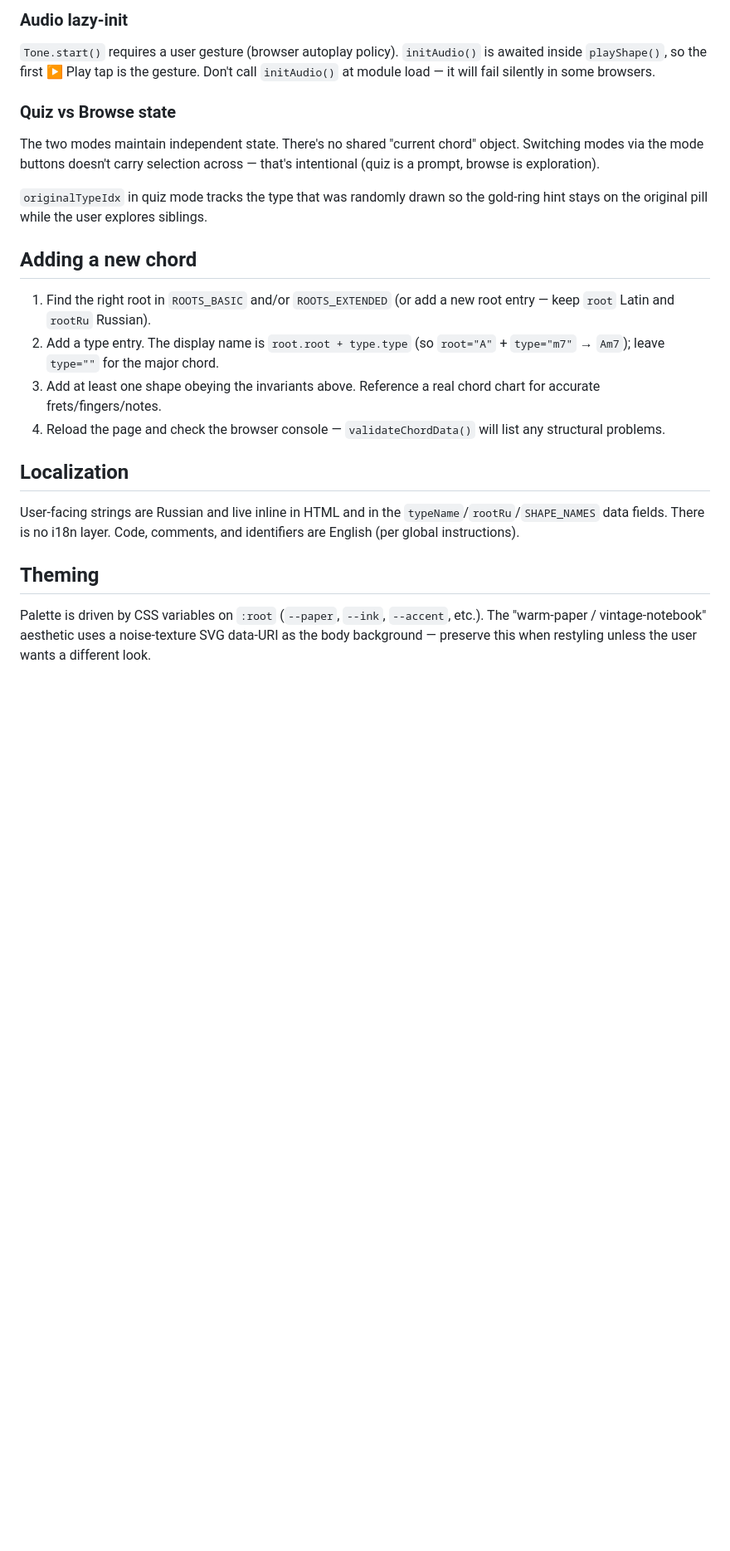
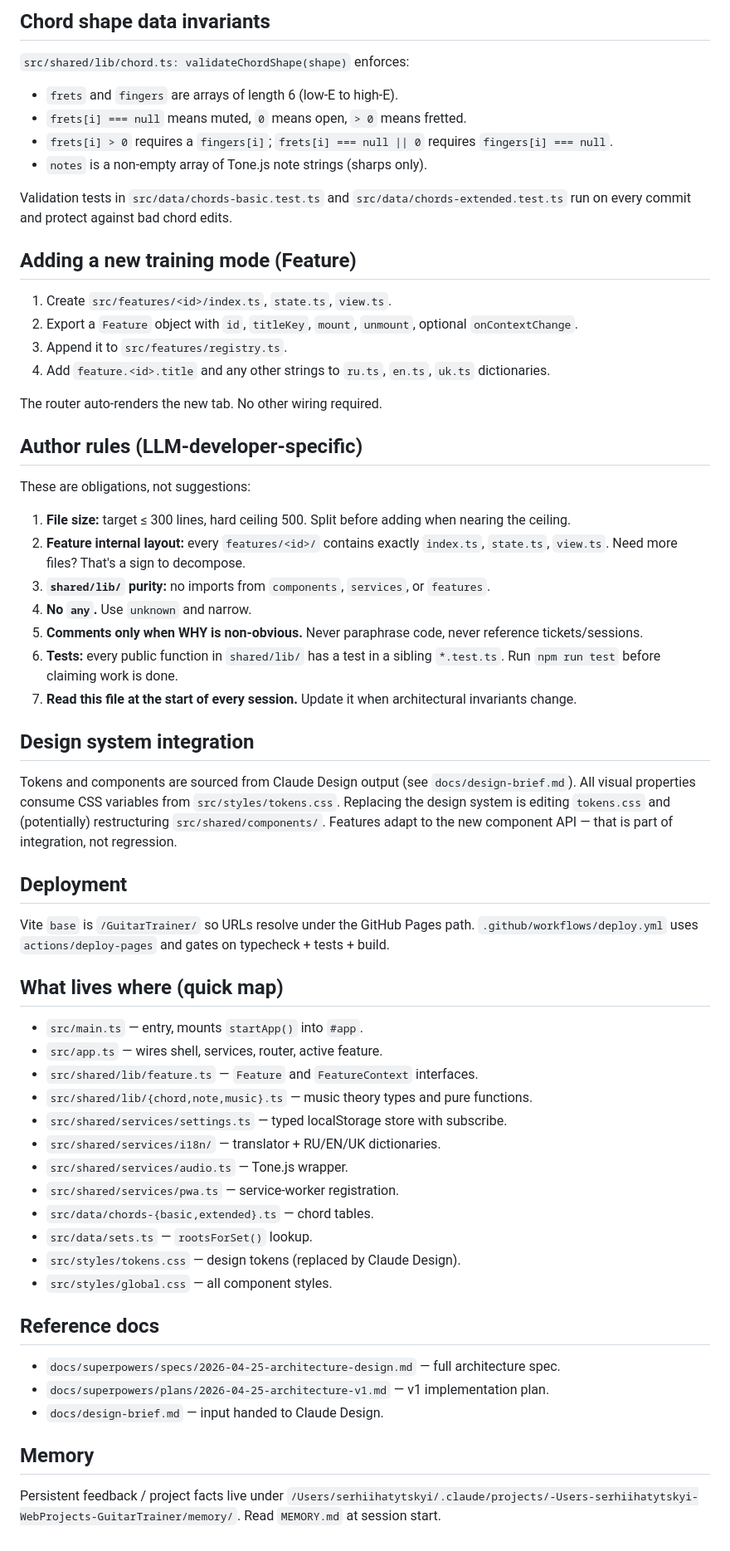
Before and after one commit to shatytskyi/guitar-trainer, a Markdown page: CLAUDE.md, the part around one of its changes. Shown at 83% size. Rendered like a GitHub page; blank space fills up the shorter version.

Commit message:
docs: rewrite CLAUDE.md and add README for new architecture

```diff
--- a/CLAUDE.md
+++ b/CLAUDE.md
@@ -70,25 +47,67 @@ If you change `DIAGRAM.maxFretInOpenPosition`, retest barre chords near the thre
 
-### Audio lazy-init
+## Chord shape data invariants
 
-`Tone.start()` requires a user gesture (browser autoplay policy). `initAudio()` is awaited inside `playShape()`, so the first ▶ Play tap is the gesture. Don't call `initAudio()` at module load — it will fail silently in some browsers.
+`src/shared/lib/chord.ts: validateChordShape(shape)` enforces:
 
-### Quiz vs Browse state
+- `frets` and `fingers` are arrays of length 6 (low-E to high-E).
+- `frets[i] === null` means muted, `0` means open, `> 0` means fretted.
+- `frets[i] > 0` requires a `fingers[i]`; `frets[i] === null || 0` requires `fingers[i] === null`.
+- `notes` is a non-empty array of Tone.js note strings (sharps only).
 
-The two modes maintain independent state. There's no shared "current chord" object. Switching modes via the mode buttons doesn't carry selection across — that's intentional (quiz is a prompt, browse is exploration).
+Validation tests in `src/data/chords-basic.test.ts` and `src/data/chords-extended.test.ts` run on every commit and protect against bad chord edits.
 
-`originalTypeIdx` in quiz mode tracks the type that was randomly drawn so the gold-ring hint stays on the original pill while the user explores siblings.
+## Adding a new training mode (Feature)
 
-## Adding a new chord
+1. Create `src/features/<id>/index.ts`, `state.ts`, `view.ts`.
+2. Export a `Feature` object with `id`, `titleKey`, `mount`, `unmount`, optional `onContextChange`.
+3. Append it to `src/features/registry.ts`.
+4. Add `feature.<id>.title` and any other strings to `ru.ts`, `en.ts`, `uk.ts` dictionaries.
 
-1. Find the right root in `ROOTS_BASIC` and/or `ROOTS_EXTENDED` (or add a new root entry — keep `root` Latin and `rootRu` Russian).
-2. Add a type entry. The display name is `root.root + type.type` (so `root="A"` + `type="m7"` → `Am7`); leave `type=""` for the major chord.
-3. Add at least one shape obeying the invariants above. Reference a real chord chart for accurate frets/fingers/notes.
-4. Reload the page and check the browser console — `validateChordData()` will list any structural problems.
+The router auto-renders the new tab. No other wiring required.
 
-## Localization
+## Author rules (LLM-developer-specific)
 
-User-facing strings are Russian and live inline in HTML and in the `typeName`/`rootRu`/`SHAPE_NAMES` data fields. There is no i18n layer. Code, comments, and identifiers are English (per global instructions).
+These are obligations, not suggestions:
 
-## Theming
+1. **File size:** target ≤ 300 lines, hard ceiling 500. Split before adding when nearing the ceiling.
+2. **Feature internal layout:** every `features/<id>/` contains exactly `index.ts`, `state.ts`, `view.ts`. Need more files? That's a sign to decompose.
+3. **`shared/lib/` purity:** no imports from `components`, `services`, or `features`.
+4. **No `any`.** Use `unknown` and narrow.
+5. **Comments only when WHY is non-obvious.** Never paraphrase code, never reference tickets/sessions.
+6. **Tests:** every public function in `shared/lib/` has a test in a sibling `*.test.ts`. Run `npm run test` before claiming work is done.
+7. **Read this file at the start of every session.** Update it when architectural invariants change.
 
-Palette is driven by CSS variables on `:root` (`--paper`, `--ink`, `--accent`, etc.). The "warm-paper / vintage-notebook" aesthetic uses a noise-texture SVG data-URI as the body background — preserve this when restyling unless the user wants a different look.
+## Design system integration
+
+Tokens and components are sourced from Claude Design output (see `docs/design-brief.md`). All visual properties consume CSS variables from `src/styles/tokens.css`. Replacing the design system is editing `tokens.css` and (potentially) restructuring `src/shared/components/`. Features adapt to the new component API — that is part of integration, not regression.
+
+## Deployment
+
+Vite `base` is `/GuitarTrainer/` so URLs resolve under the GitHub Pages path. `.github/workflows/deploy.yml` uses `actions/deploy-pages` and gates on typecheck + tests + build.
+
+## What lives where (quick map)
+
+- `src/main.ts` — entry, mounts `startApp()` into `#app`.
+- `src/app.ts` — wires shell, services, router, active feature.
+- `src/shared/lib/feature.ts` — `Feature` and `FeatureContext` interfaces.
+- `src/shared/lib/{chord,note,music}.ts` — music theory types and pure functions.
+- `src/shared/services/settings.ts` — typed localStorage store with subscribe.
+- `src/shared/services/i18n/` — translator + RU/EN/UK dictionaries.
+- `src/shared/services/audio.ts` — Tone.js wrapper.
+- `src/shared/services/pwa.ts` — service-worker registration.
+- `src/data/chords-{basic,extended}.ts` — chord tables.
+- `src/data/sets.ts` — `rootsForSet()` lookup.
+- `src/styles/tokens.css` — design tokens (replaced by Claude Design).
+- `src/styles/global.css` — all component styles.
+
+## Reference docs
+
+- `docs/superpowers/specs/2026-04-25-architecture-design.md` — full architecture spec.
+- `docs/superpowers/plans/2026-04-25-architecture-v1.md` — v1 implementation plan.
+- `docs/design-brief.md` — input handed to Claude Design.
+
+## Memory
+
+Persistent feedback / project facts live under
+`/Users/serhiihatytskyi/.claude/projects/-Users-serhiihatytskyi-WebProjects-GuitarTrainer/memory/`.
+Read `MEMORY.md` at session start.
```
Also changed, not shown: other parts of CLAUDE.md (+26 -49 lines), README.md (added, +43 -0 lines).
